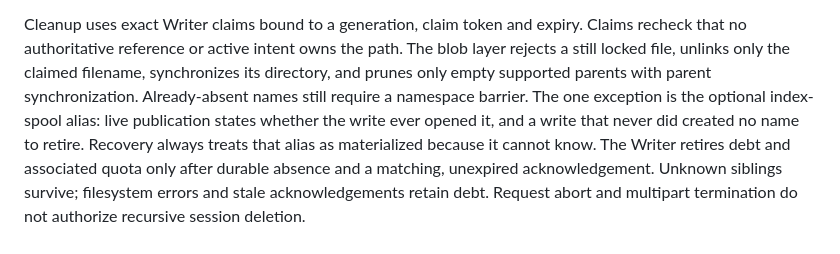
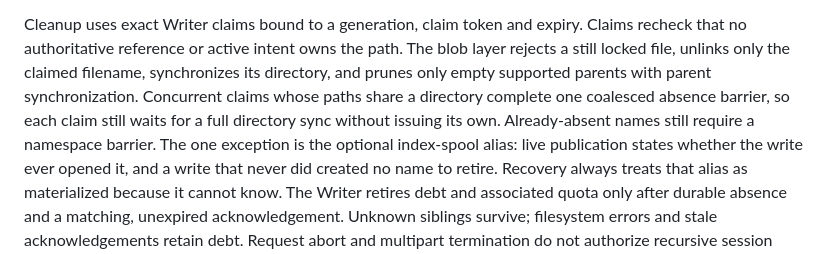
Before and after one commit to Harsh-2002/Cairn, a Markdown page: docs/storage-durability.md, the part around the change. GitHub-like rendering.

Commit message:
Document the coalesced cleanup absence barrier

```diff
--- a/docs/storage-durability.md
+++ b/docs/storage-durability.md
@@ -59,7 +59,9 @@ startup recovery. A timeout or a lost acknowledgement is never evidence that byt
 Cleanup uses exact Writer claims bound to a generation, claim token and expiry. Claims recheck
 that no authoritative reference or active intent owns the path. The blob layer rejects a still
 locked file, unlinks only the claimed filename, synchronizes its directory, and prunes only empty
-supported parents with parent synchronization. Already-absent names still require a namespace
+supported parents with parent synchronization. Concurrent claims whose paths share a directory
+complete one coalesced absence barrier, so each claim still waits for a full directory sync
+without issuing its own. Already-absent names still require a namespace
 barrier. The one exception is the optional index-spool alias: live publication states whether
 the write ever opened it, and a write that never did created no name to retire. Recovery always
 treats that alias as materialized because it cannot know. The Writer retires debt and associated quota only after durable absence and a matching,
```
